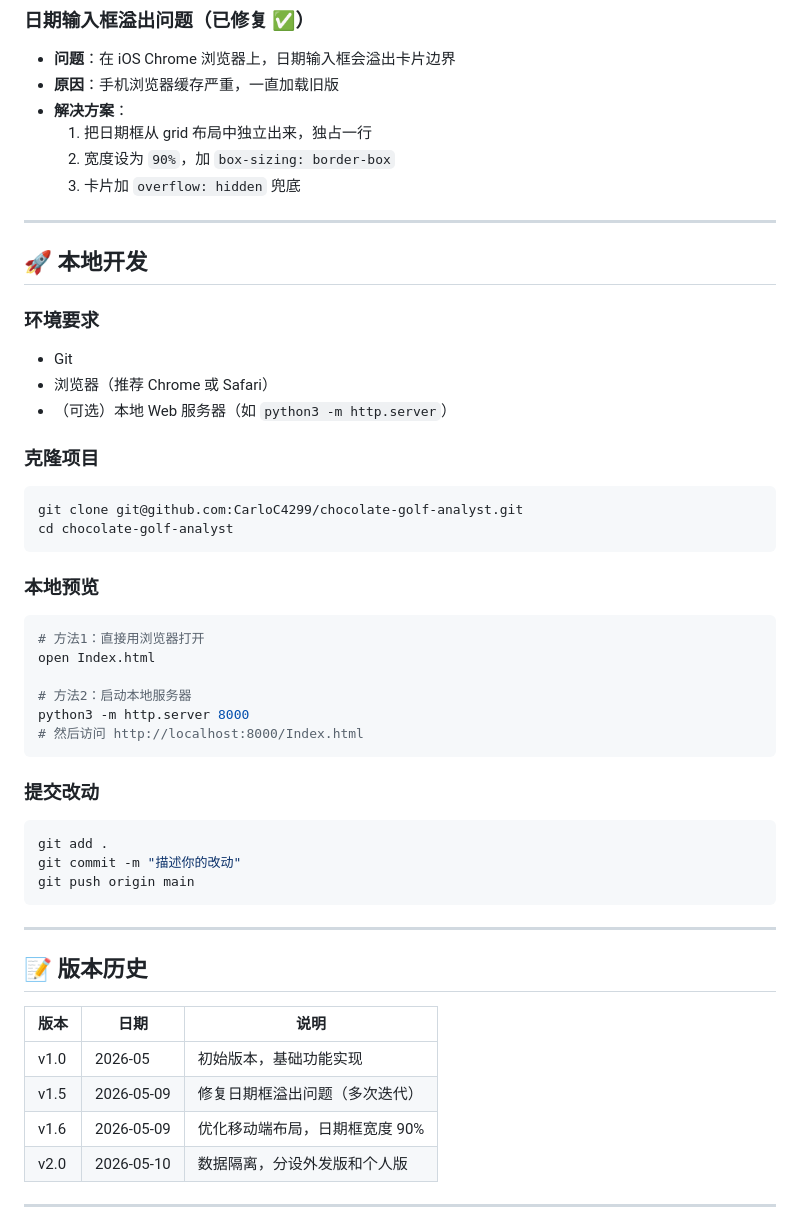
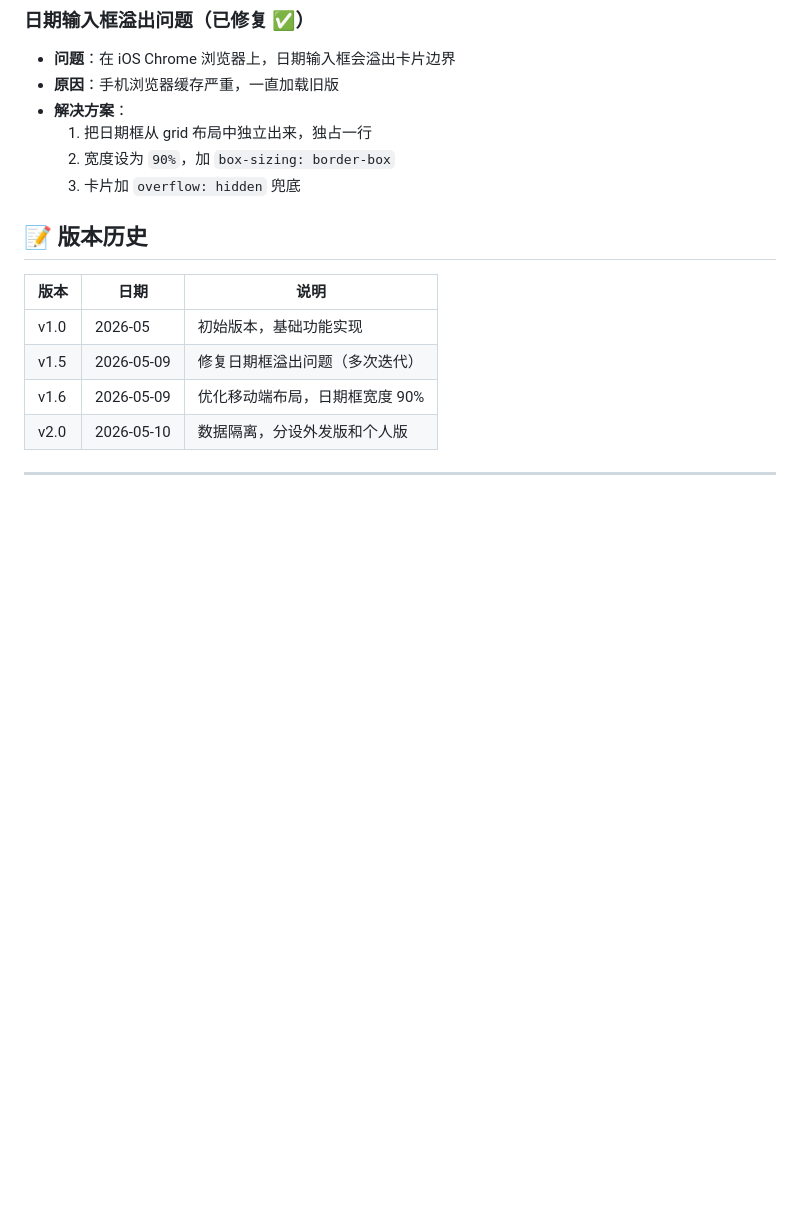
Before and after one commit to CarloC4299/chocolate-golf-analyst, a Markdown page: README.md, the part around the change. Rendered like a GitHub page; blank space fills up the shorter version.

Commit message:
精简README：删除本地开发章节

````diff
--- a/README.md
+++ b/README.md
@@ -86,40 +86,6 @@ https://carloc4299.github.io/chocolate-golf-analyst/personal.html
   2. 宽度设为 `90%`，加 `box-sizing: border-box`
   3. 卡片加 `overflow: hidden` 兜底
 
----
-
-## 🚀 本地开发
-
-### 环境要求
-- Git
-- 浏览器（推荐 Chrome 或 Safari）
-- （可选）本地 Web 服务器（如 `python3 -m http.server`）
-
-### 克隆项目
-```bash
-git clone git@github.com:CarloC4299/chocolate-golf-analyst.git
-cd chocolate-golf-analyst
-```
-
-### 本地预览
-```bash
-# 方法1：直接用浏览器打开
-open Index.html
-
-# 方法2：启动本地服务器
-python3 -m http.server 8000
-# 然后访问 http://localhost:8000/Index.html
-```
-
-### 提交改动
-```bash
-git add .
-git commit -m "描述你的改动"
-git push origin main
-```
-
----
-
 ## 📝 版本历史
 
 | 版本 | 日期 | 说明 |
````
